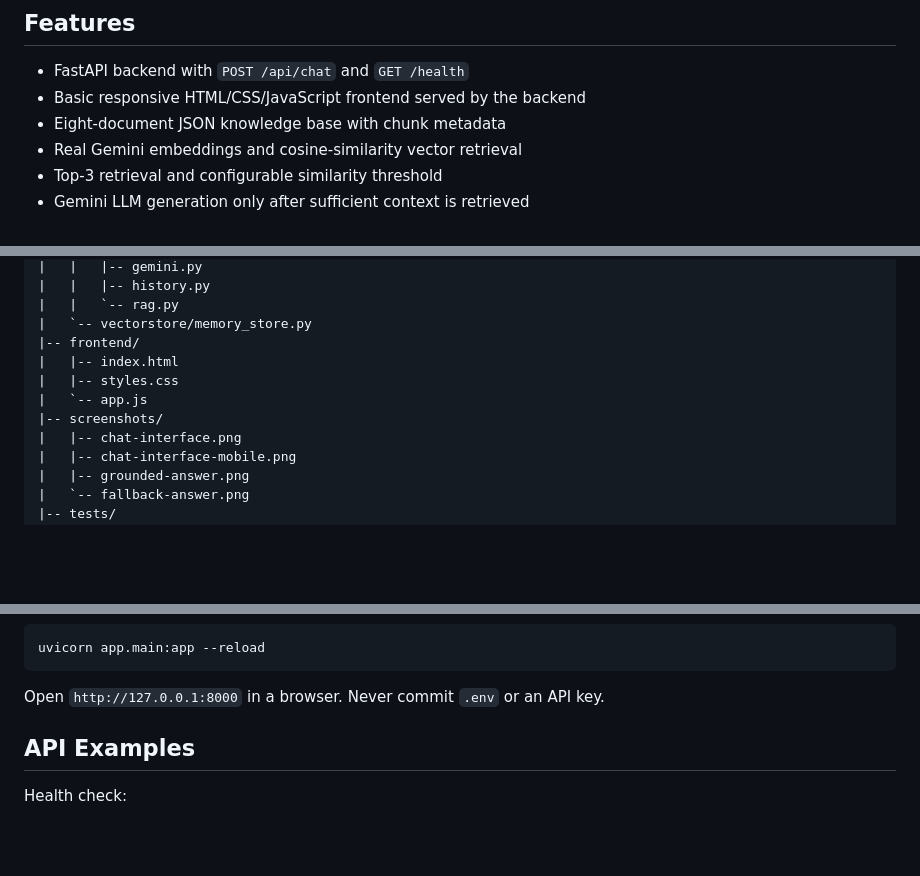
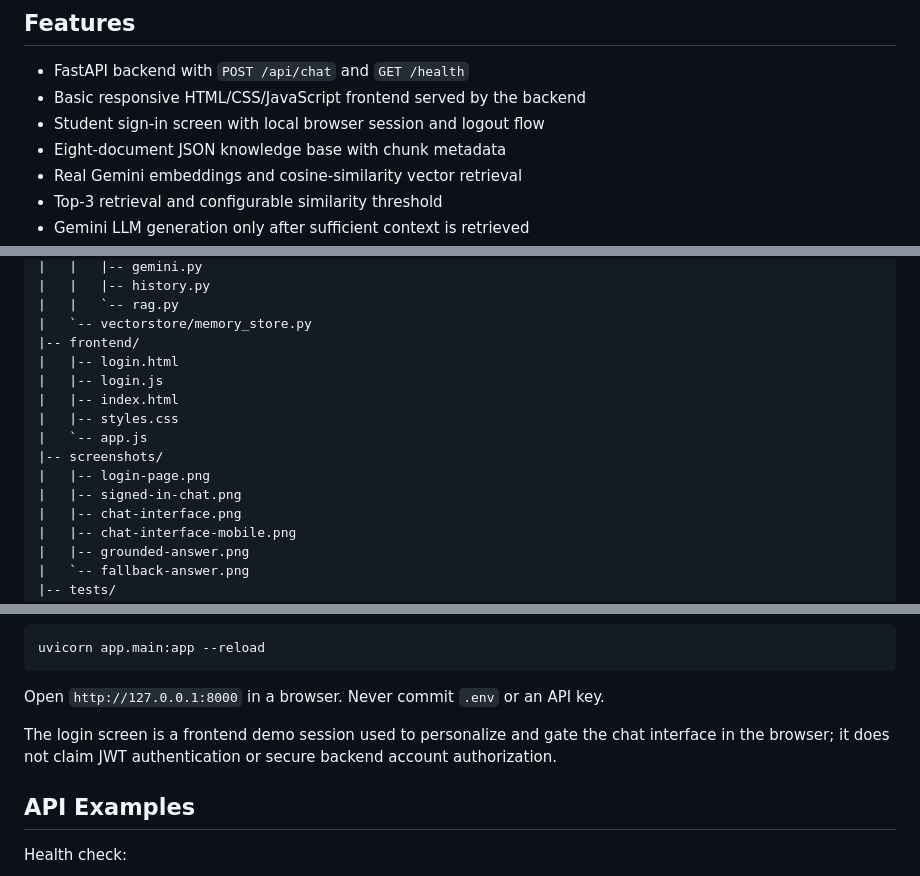
Before and after one commit to SolomonPinto/campusconnect-rag-assistant, a Markdown page: README.md, 3 parts joined by grey strips. Drawn GitHub-style; blank space fills up the shorter version.

````diff
--- a/README.md
+++ b/README.md
@@ -9,6 +9,7 @@ answer from Gemini.
 
 - FastAPI backend with `POST /api/chat` and `GET /health`
 - Basic responsive HTML/CSS/JavaScript frontend served by the backend
+- Student sign-in screen with local browser session and logout flow
 - Eight-document JSON knowledge base with chunk metadata
 - Real Gemini embeddings and cosine-similarity vector retrieval
 - Top-3 retrieval and configurable similarity threshold
@@ -113,10 +114,14 @@ limits, and timeouts return structured API errors.
 |   |   `-- rag.py
 |   `-- vectorstore/memory_store.py
 |-- frontend/
+|   |-- login.html
+|   |-- login.js
 |   |-- index.html
 |   |-- styles.css
 |   `-- app.js
 |-- screenshots/
+|   |-- login-page.png
+|   |-- signed-in-chat.png
 |   |-- chat-interface.png
 |   |-- chat-interface-mobile.png
 |   |-- grounded-answer.png
@@ -162,6 +167,10 @@ uvicorn app.main:app --reload
 ```
 
 Open `http://127.0.0.1:8000` in a browser. Never commit `.env` or an API key.
+
+The login screen is a frontend demo session used to personalize and gate the
+chat interface in the browser; it does not claim JWT authentication or secure
+backend account authorization.
 
 ## API Examples
 
````
Also changed, not shown: other parts of README.md (+8 -0 lines), screenshots/login-page.png (added), screenshots/signed-in-chat.png (added), 7 other files.
